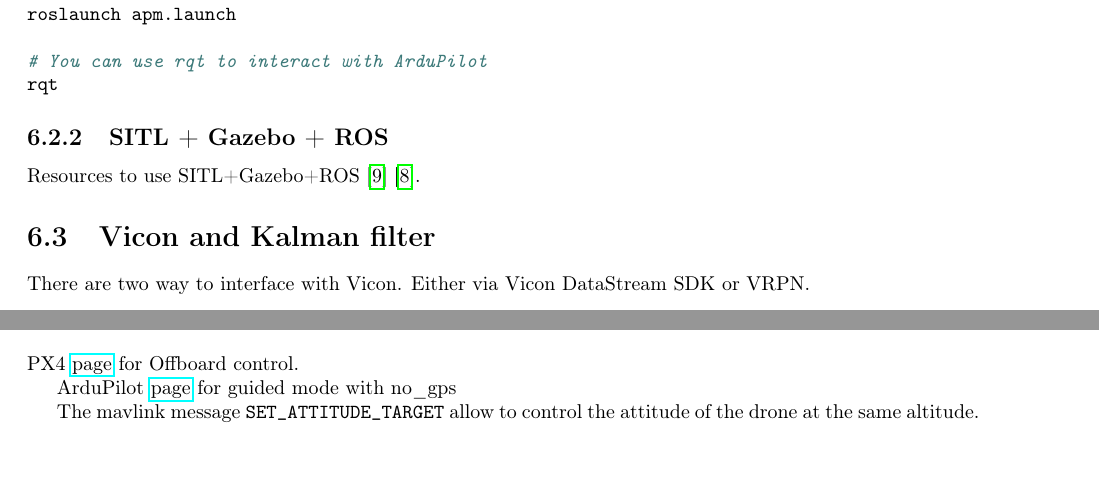
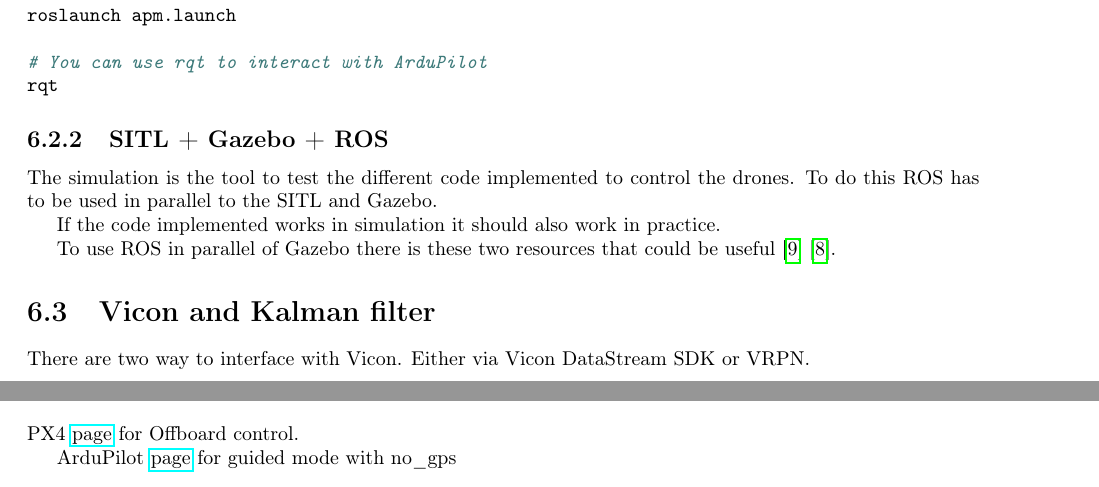
Before and after one commit to JonathanPlasse/internship_report_2a, a LaTeX document (main.tex, which reads 6_extensions.tex): two parts of pages 39 and 40 of 50, joined at a grey line, cut so that both start at the same text. Compiled offline with pdfLaTeX.

Commit message:
Finish simulation

```diff
--- a/6_extensions.tex
+++ b/6_extensions.tex
@@ -271,8 +271,12 @@
             \end{minted}
 
 \subsection{SITL + Gazebo + ROS}
+The simulation is the tool to test the different code implemented to control the drones.
+To do this ROS has to be used in parallel to the SITL and Gazebo.
 
-Resources to use SITL+Gazebo+ROS \cite{youtube_gazebo_ros} \cite{github_gazebo_ros}.
+If the code implemented works in simulation it should also work in practice.
+
+To use ROS in parallel of Gazebo there is these two resources that could be useful \cite{youtube_gazebo_ros} \cite{github_gazebo_ros}.
 
 
 
@@ -294,5 +298,3 @@
 PX4 \href{https://discuss.ardupilot.org/t/offboard-control/37869}{page} for Offboard control.
 
 ArduPilot \href{http://ardupilot.org/copter/docs/ac2_guidedmode.html#guided-nogps}{page} for guided mode with no\_gps
-
-The mavlink message \texttt{SET\_ATTITUDE\_TARGET} allow to control the attitude of the drone at the same altitude.
```
